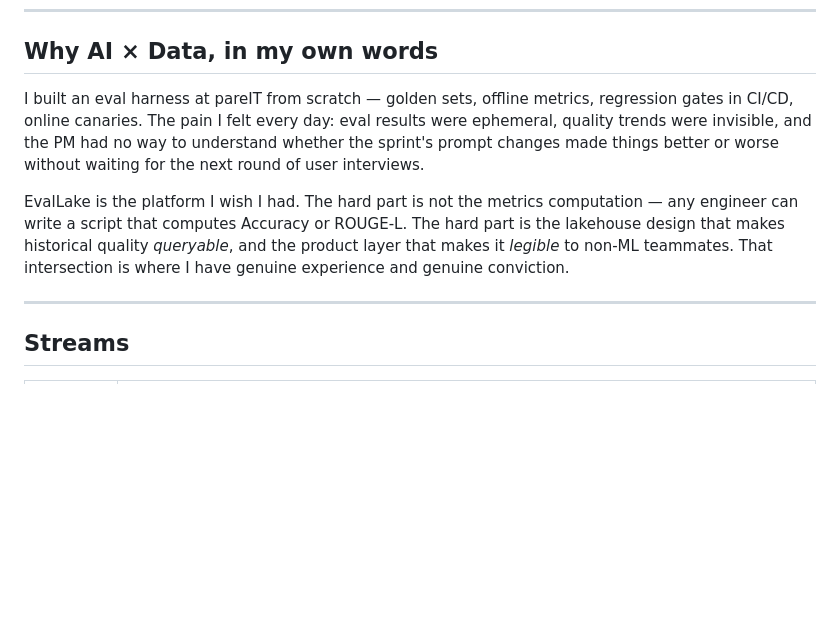
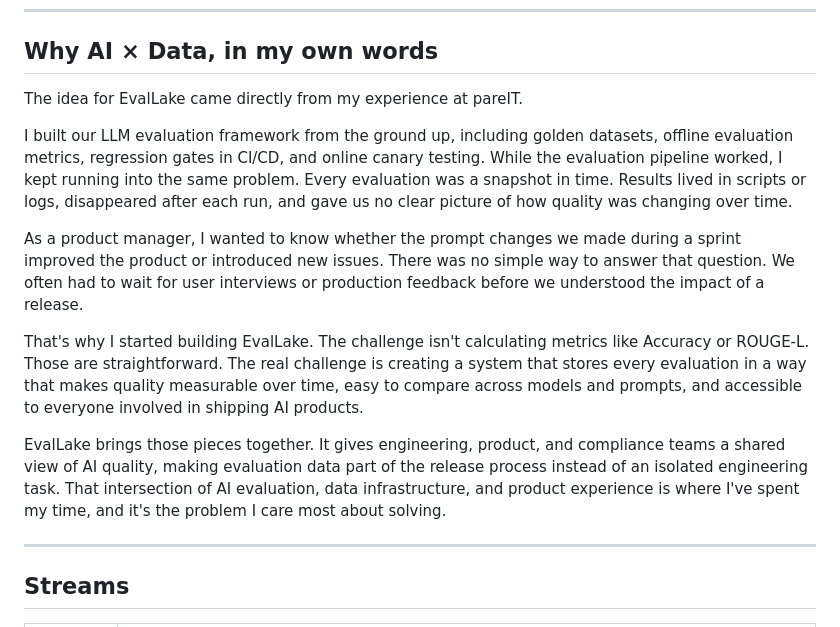
Before and after one commit to viveksajwan95/EvalLake, a Markdown page: README.md, the part around the change. Rendered like a GitHub page; blank space fills up the shorter version.

```diff
--- a/README.md
+++ b/README.md
@@ -44,9 +44,15 @@ Click the ⚠ alert on the Overview to jump straight into a regression investiga
 
 ## Why AI × Data, in my own words
 
-I built an eval harness at pareIT from scratch — golden sets, offline metrics, regression gates in CI/CD, online canaries. The pain I felt every day: eval results were ephemeral, quality trends were invisible, and the PM had no way to understand whether the sprint's prompt changes made things better or worse without waiting for the next round of user interviews.
+The idea for EvalLake came directly from my experience at pareIT.
 
-EvalLake is the platform I wish I had. The hard part is not the metrics computation — any engineer can write a script that computes Accuracy or ROUGE-L. The hard part is the lakehouse design that makes historical quality *queryable*, and the product layer that makes it *legible* to non-ML teammates. That intersection is where I have genuine experience and genuine conviction.
+I built our LLM evaluation framework from the ground up, including golden datasets, offline evaluation metrics, regression gates in CI/CD, and online canary testing. While the evaluation pipeline worked, I kept running into the same problem. Every evaluation was a snapshot in time. Results lived in scripts or logs, disappeared after each run, and gave us no clear picture of how quality was changing over time.
+
+As a product manager, I wanted to know whether the prompt changes we made during a sprint improved the product or introduced new issues. There was no simple way to answer that question. We often had to wait for user interviews or production feedback before we understood the impact of a release.
+
+That's why I started building EvalLake. The challenge isn't calculating metrics like Accuracy or ROUGE-L. Those are straightforward. The real challenge is creating a system that stores every evaluation in a way that makes quality measurable over time, easy to compare across models and prompts, and accessible to everyone involved in shipping AI products.
+
+EvalLake brings those pieces together. It gives engineering, product, and compliance teams a shared view of AI quality, making evaluation data part of the release process instead of an isolated engineering task. That intersection of AI evaluation, data infrastructure, and product experience is where I've spent my time, and it's the problem I care most about solving.
 
 ---
 
```
